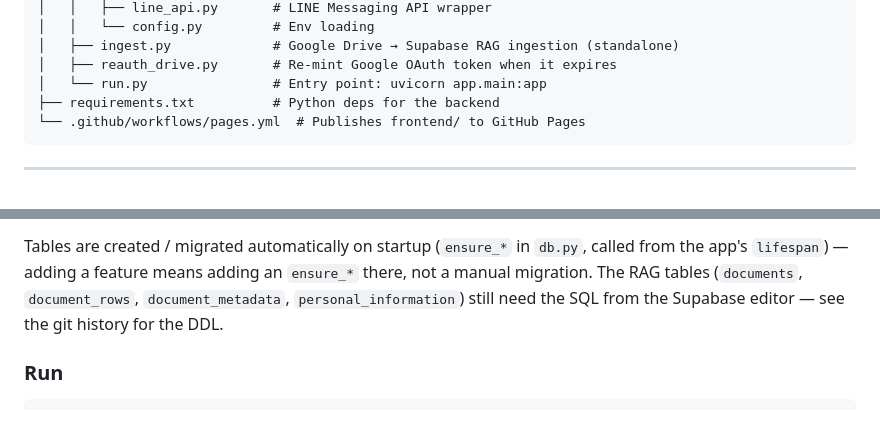
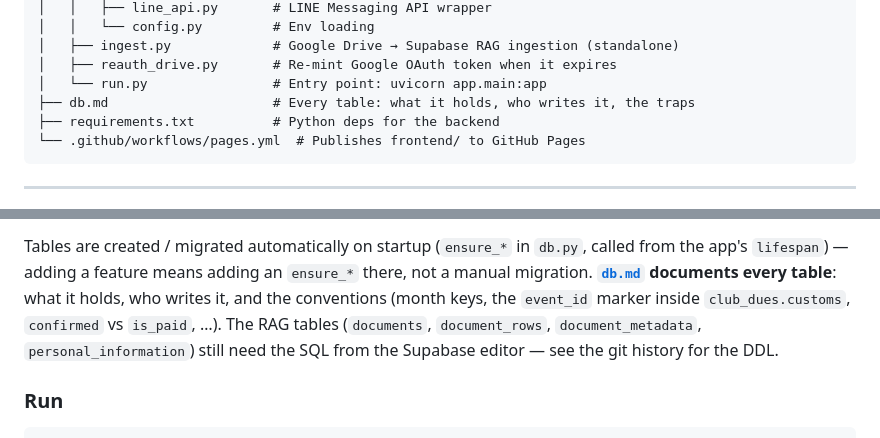
Before and after one commit to bobby77777/rotary-3523-liff, a Markdown page: README.md, 2 parts joined by grey strips. Drawn GitHub-style.

Commit message:
docs: db.md — what every table holds, who writes it, and the traps

````diff
--- a/README.md
+++ b/README.md
@@ -28,6 +28,7 @@ rotary-3523-liff/
 │   ├── ingest.py             # Google Drive → Supabase RAG ingestion (standalone)
 │   ├── reauth_drive.py       # Re-mint Google OAuth token when it expires
 │   └── run.py                # Entry point: uvicorn app.main:app
+├── db.md                     # Every table: what it holds, who writes it, the traps
 ├── requirements.txt          # Python deps for the backend
 └── .github/workflows/pages.yml  # Publishes frontend/ to GitHub Pages
 ```
@@ -165,7 +166,9 @@ Google Drive auth — either:
 
 Tables are created / migrated automatically on startup (`ensure_*` in `db.py`,
 called from the app's `lifespan`) — adding a feature means adding an `ensure_*`
-there, not a manual migration. The RAG tables (`documents`, `document_rows`,
+there, not a manual migration. **[`db.md`](db.md) documents every table**: what
+it holds, who writes it, and the conventions (month keys, the `event_id` marker
+inside `club_dues.customs`, `confirmed` vs `is_paid`, …). The RAG tables (`documents`, `document_rows`,
 `document_metadata`, `personal_information`) still need the SQL from the
 Supabase editor — see the git history for the DDL.
 
````
Also changed, not shown: db.md (added, +251 -0 lines).
